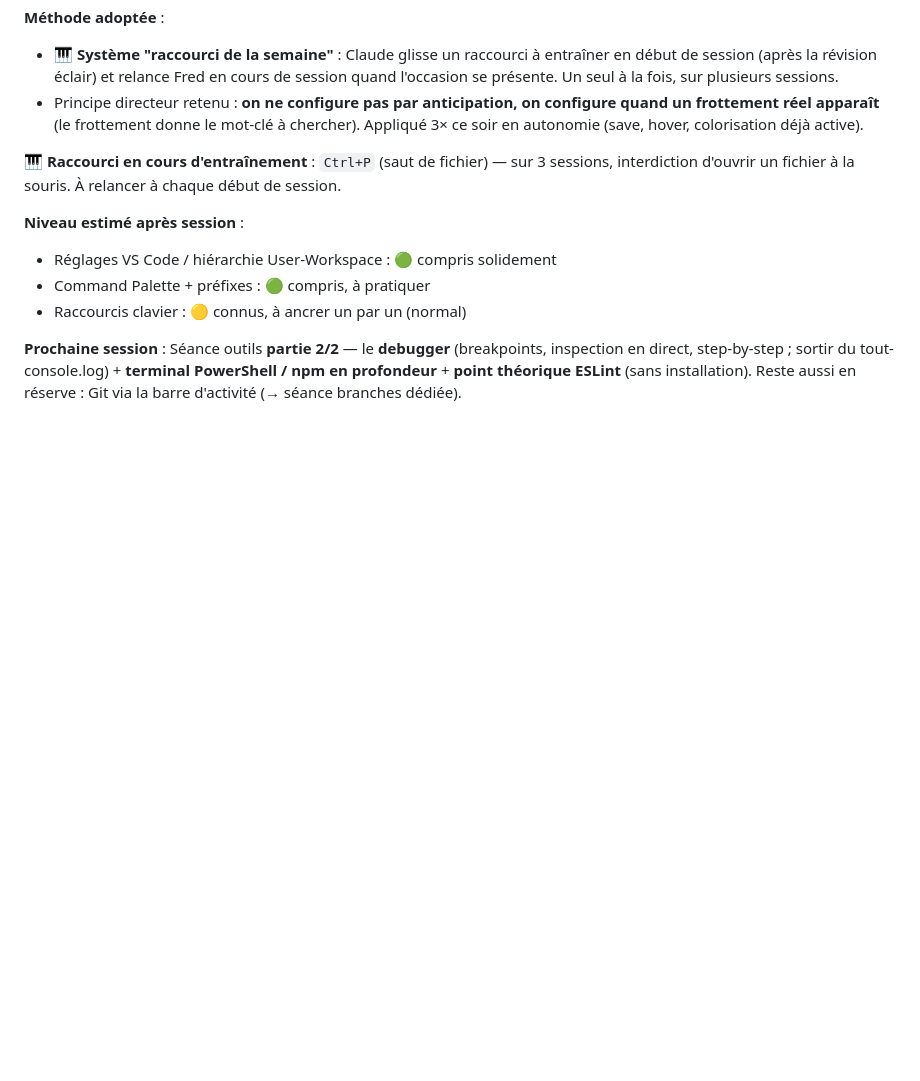
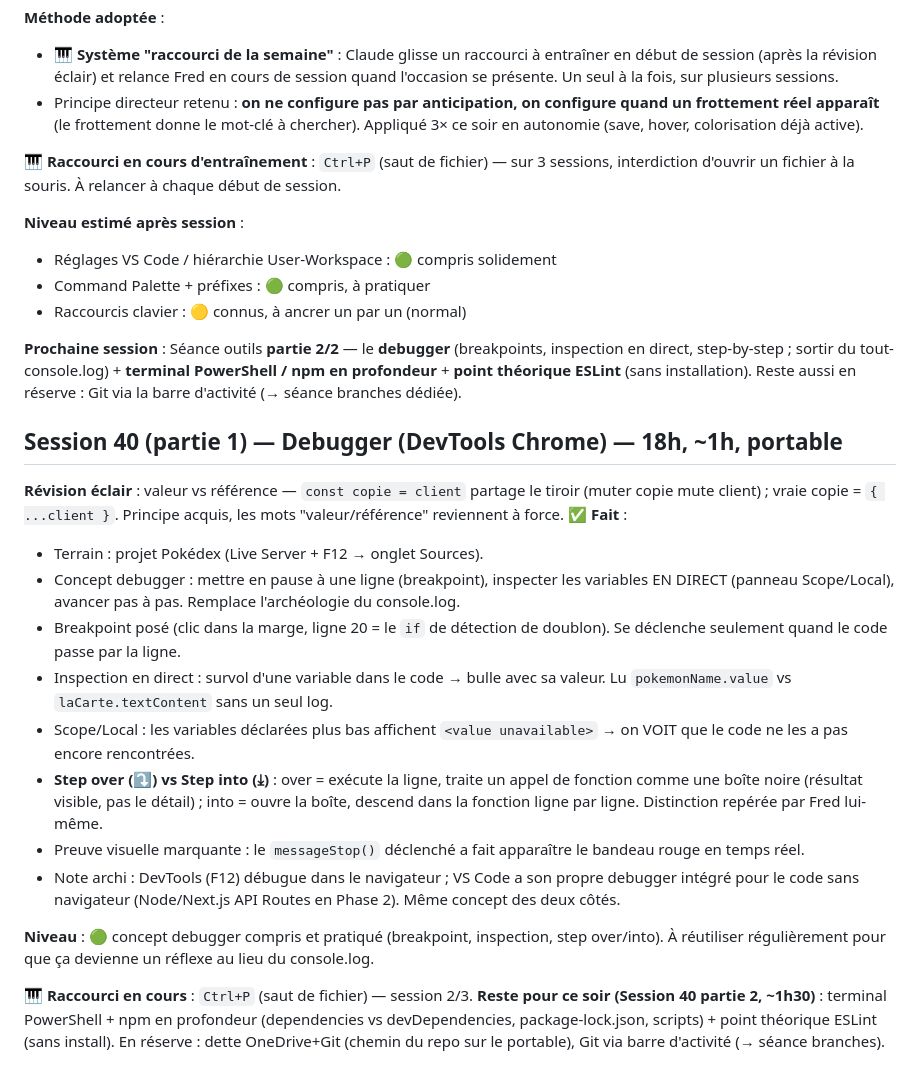
Before and after one commit to Frederic-Champion/mon-premier-projet, a Markdown page: progression.md, the part around the change. Rendered like a GitHub page; blank space fills up the shorter version.

Commit message:
session40

```diff
--- a/progression.md
+++ b/progression.md
@@ -225,3 +225,21 @@ _Principe : pas une checklist à cocher en bloc avant React (piège perfectionni
 - Raccourcis clavier : 🟡 connus, à ancrer un par un (normal)
 
 **Prochaine session** : Séance outils **partie 2/2** — le **debugger** (breakpoints, inspection en direct, step-by-step ; sortir du tout-console.log) + **terminal PowerShell / npm en profondeur** + **point théorique ESLint** (sans installation). Reste aussi en réserve : Git via la barre d'activité (→ séance branches dédiée).
+
+## Session 40 (partie 1) — Debugger (DevTools Chrome) — 18h, ~1h, portable
+
+**Révision éclair** : valeur vs référence — `const copie = client` partage le tiroir (muter copie mute client) ; vraie copie = `{ ...client }`. Principe acquis, les mots "valeur/référence" reviennent à force. ✅
+**Fait** :
+- Terrain : projet Pokédex (Live Server + F12 → onglet Sources).
+- Concept debugger : mettre en pause à une ligne (breakpoint), inspecter les variables EN DIRECT (panneau Scope/Local), avancer pas à pas. Remplace l'archéologie du console.log.
+- Breakpoint posé (clic dans la marge, ligne 20 = le `if` de détection de doublon). Se déclenche seulement quand le code passe par la ligne.
+- Inspection en direct : survol d'une variable dans le code → bulle avec sa valeur. Lu `pokemonName.value` vs `laCarte.textContent` sans un seul log.
+- Scope/Local : les variables déclarées plus bas affichent `<value unavailable>` → on VOIT que le code ne les a pas encore rencontrées.
+- **Step over (⤵) vs Step into (⤓)** : over = exécute la ligne, traite un appel de fonction comme une boîte noire (résultat visible, pas le détail) ; into = ouvre la boîte, descend dans la fonction ligne par ligne. Distinction repérée par Fred lui-même.
+- Preuve visuelle marquante : le `messageStop()` déclenché a fait apparaître le bandeau rouge en temps réel.
+- Note archi : DevTools (F12) débugue dans le navigateur ; VS Code a son propre debugger intégré pour le code sans navigateur (Node/Next.js API Routes en Phase 2). Même concept des deux côtés.
+
+**Niveau** : 🟢 concept debugger compris et pratiqué (breakpoint, inspection, step over/into). À réutiliser régulièrement pour que ça devienne un réflexe au lieu du console.log.
+
+**🎹 Raccourci en cours** : `Ctrl+P` (saut de fichier) — session 2/3.
+**Reste pour ce soir (Session 40 partie 2, ~1h30)** : terminal PowerShell + npm en profondeur (dependencies vs devDependencies, package-lock.json, scripts) + point théorique ESLint (sans install). En réserve : dette OneDrive+Git (chemin du repo sur le portable), Git via barre d'activité (→ séance branches).
```
